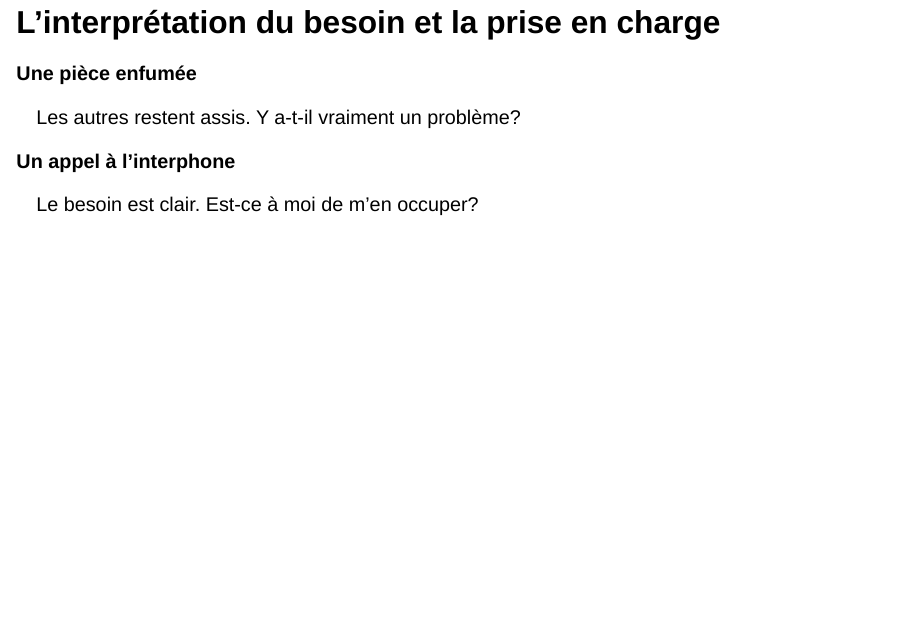
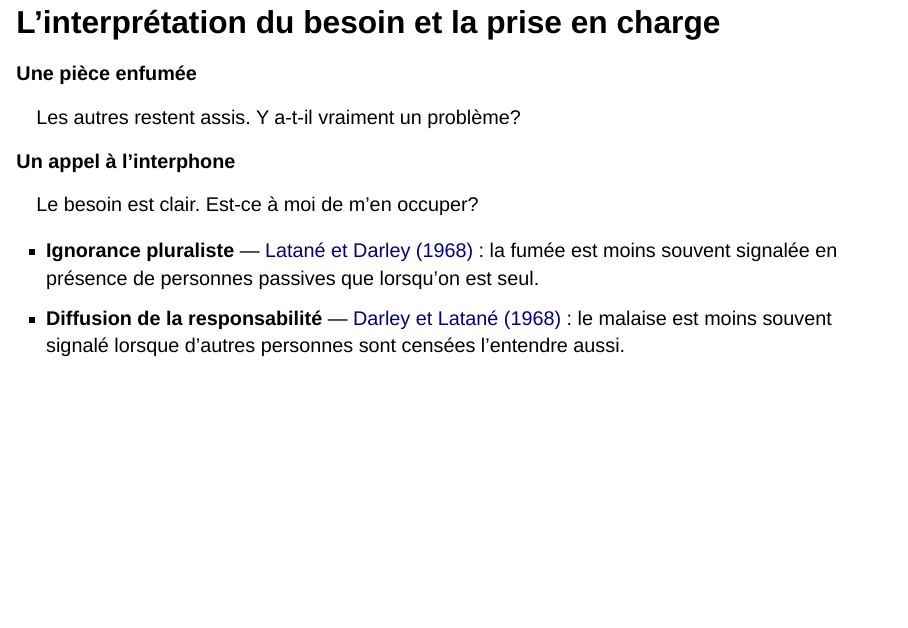
Before and after one commit to rempsyc/psy1703, a Quarto document (cours/09/diapositives.qmd): page 30 of 72. Rendered offline with R 4.5, knitr and Pandoc in place of Quarto, with nearby package versions; drawn as Slidy slides in place of the format the file asks for.

Commit message:
Citer les deux expériences sur le rôle des témoins

```diff
--- a/cours/09/diapositives.qmd
+++ b/cours/09/diapositives.qmd
@@ -431,6 +431,9 @@ Ici l’interprétation de la situation est centrale. Reprendre le message : «
 ## L’interprétation du besoin et la prise en charge
 
 <div class="c09-paire"><div><strong>Une pièce enfumée</strong><p>Les autres restent assis. Y a-t-il vraiment un problème?</p></div><div><strong>Un appel à l’interphone</strong><p>Le besoin est clair. Est-ce à moi de m’en occuper?</p></div></div>
+
+- **Ignorance pluraliste** — [Latané et Darley (1968)](https://pubmed.ncbi.nlm.nih.gov/5704479/) : la fumée est moins souvent signalée en présence de personnes passives que lorsqu’on est seul.
+- **Diffusion de la responsabilité** — [Darley et Latané (1968)](https://pubmed.ncbi.nlm.nih.gov/5645600/) : le malaise est moins souvent signalé lorsque d’autres personnes sont censées l’entendre aussi.
 
 ::: {.notes}
 Dans l’expérience de Latané et Darley (1968), les personnes seules signalaient la fumée plus souvent que celles entourées de comparses qui restaient passifs. Comparer ce résultat avec l’expérience de l’interphone. Demander quel obstacle chacune des deux phrases illustre. Au retour au clavardage, rendre le besoin clair agit sur l’interprétation. Une demande adressée avec confirmation agit sur la prise en charge.
```
